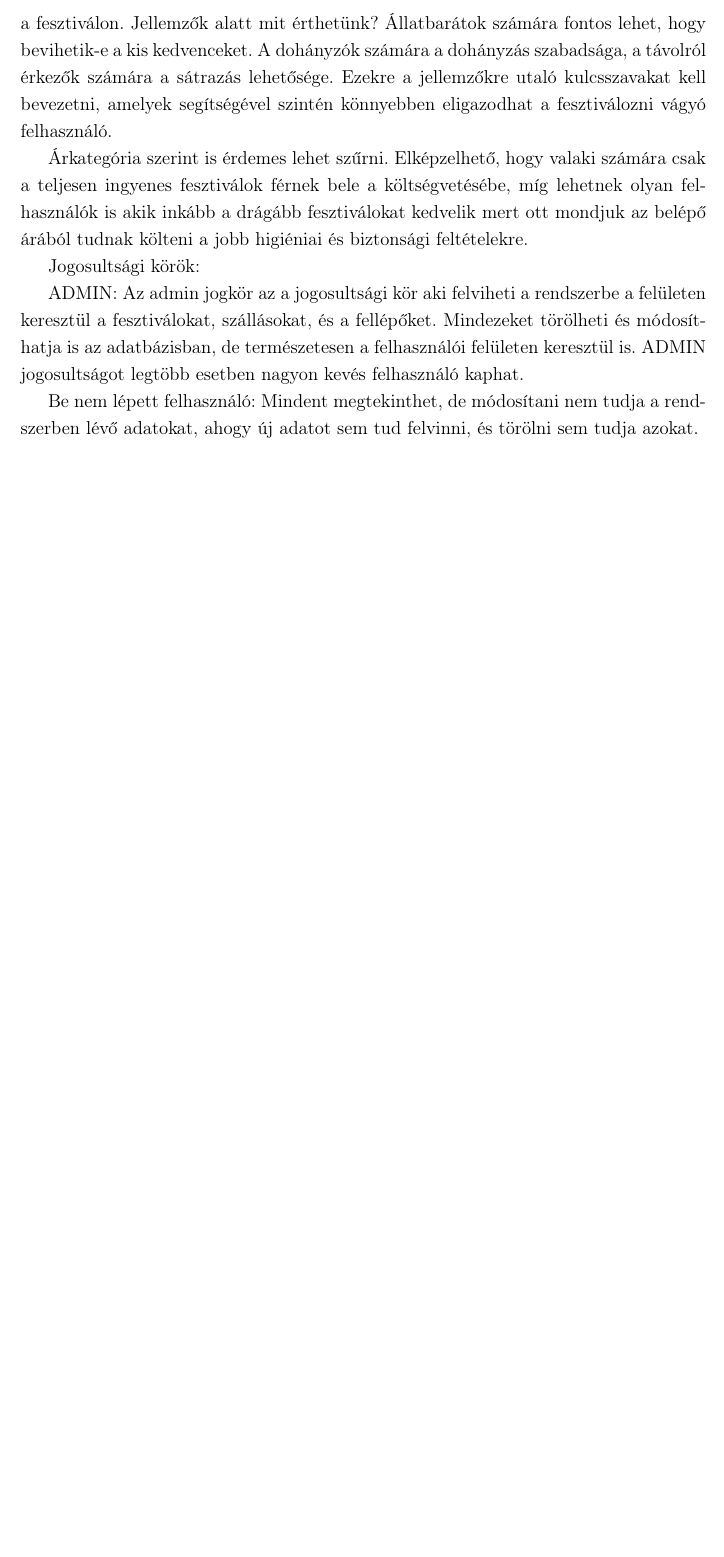
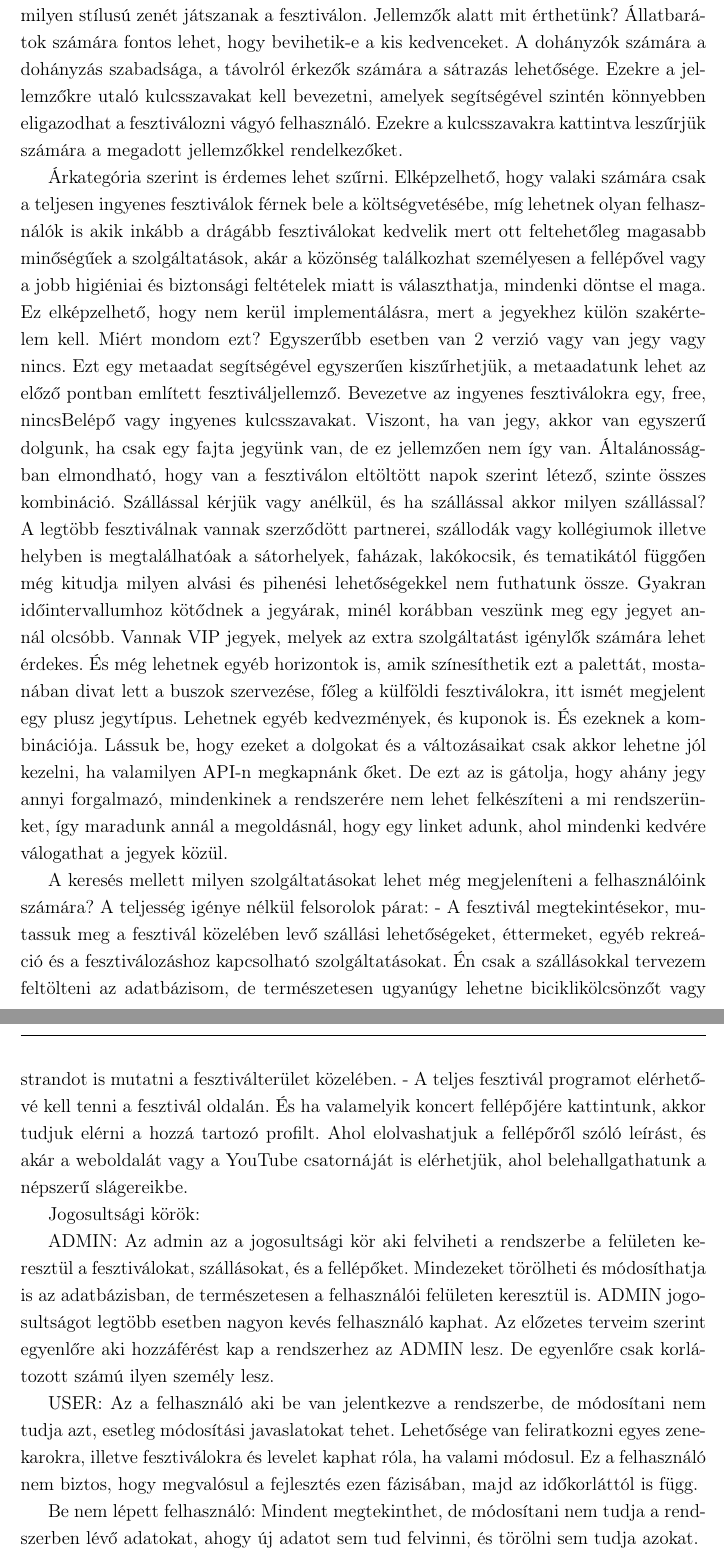
Before and after one commit to martinb91/Szakdolgozat, a LaTeX document (dolgozat/dolgozat.tex, which reads dolgozat/fejezetek/3_specifikacio.tex): part of page 10 of 27 before the commit and two parts of pages 10 and 11 of 28 after it, the two joined at a grey line, cut so that both start at the same text, the shorter picture padded with empty space. Compiled offline with pdfLaTeX.

Commit message:
Specifikáció módosítása.

```diff
--- a/dolgozat/fejezetek/3_specifikacio.tex
+++ b/dolgozat/fejezetek/3_specifikacio.tex
@@ -20,11 +20,18 @@ Fellépő alapú keresés, a felhasználók túlnyomó része az alapján is sze
 
-Stílus alapján is megtalálhatjuk a fesztiváljainkat. Egyesek számára például az is fontos, hogy milyen stílusú a fesztivál. Itt a stílus alatt elég sok mindent érthetünk, például vannak valamilyen étel vagy ital köré szerveződő fesztiválok, vannak amelyek kultúra vagy művészettel kapcsolatosak, illetve a zenei fesztiválok. A stíluson belül további stílusokra, jellemzőkre oszlik egy fesztivál jellege:  milyen stílusú zenét játszanak a fesztiválon. Jellemzők alatt mit érthetünk? Állatbarátok számára fontos lehet, hogy bevihetik-e  a kis kedvenceket. A dohányzók számára a dohányzás szabadsága, a távolról érkezők számára  a sátrazás lehetősége. Ezekre a jellemzőkre utaló kulcsszavakat kell bevezetni, amelyek segítségével szintén könnyebben eligazodhat a fesztiválozni vágyó felhasználó.
+Stílus alapján is megtalálhatjuk a fesztiváljainkat. Egyesek számára például az is fontos, hogy milyen stílusú a fesztivál. Itt a stílus alatt elég sok mindent érthetünk, például vannak tematikus fesztiválok amelyek, valamilyen étel vagy ital köré szerveződő fesztiválok, vannak amik a kultúra vagy művészettel kapcsolatosak, illetve a zenei fesztiválok. A stíluson belül további stílusokra, jellemzőkre oszlik egy fesztivál jellege:  milyen stílusú zenét játszanak a fesztiválon. Jellemzők alatt mit érthetünk? Állatbarátok számára fontos lehet, hogy bevihetik-e  a kis kedvenceket. A dohányzók számára a dohányzás szabadsága, a távolról érkezők számára  a sátrazás lehetősége. Ezekre a jellemzőkre utaló kulcsszavakat kell bevezetni, amelyek segítségével szintén könnyebben eligazodhat a fesztiválozni vágyó felhasználó. Ezekre a kulcsszavakra kattintva leszűrjük számára a megadott jellemzőkkel rendelkezőket.
 
-Árkategória szerint is érdemes lehet szűrni. Elképzelhető, hogy valaki számára csak a teljesen ingyenes fesztiválok férnek bele a költségvetésébe, míg lehetnek olyan felhasználók is akik inkább a drágább fesztiválokat kedvelik mert ott mondjuk az belépő árából tudnak költeni a jobb higiéniai és biztonsági feltételekre.
+Árkategória szerint is érdemes lehet szűrni. Elképzelhető, hogy valaki számára csak a teljesen ingyenes fesztiválok férnek bele a költségvetésébe, míg lehetnek olyan felhasználók is akik inkább a drágább fesztiválokat kedvelik mert ott feltehetőleg magasabb minőségűek a szolgáltatások, akár a közönség találkozhat személyesen a fellépővel vagy a jobb higiéniai és biztonsági feltételek miatt is választhatja, mindenki döntse el maga. Ez elképzelhető, hogy nem kerül implementálásra, mert a jegyekhez külön szakértelem kell. Miért mondom ezt? Egyszerűbb esetben van 2 verzió vagy van jegy vagy nincs. Ezt egy metaadat segítségével egyszerűen kiszűrhetjük, a metaadatunk lehet az előző pontban említett fesztiváljellemző. Bevezetve az ingyenes fesztiválokra egy, free, nincsBelépő vagy ingyenes kulcsszavakat. Viszont, ha van jegy, akkor van egyszerű dolgunk, ha csak egy fajta jegyünk van, de ez jellemzően nem így van. Általánosságban elmondható, hogy van a fesztiválon eltöltött napok szerint létező, szinte összes kombináció. Szállással kérjük vagy anélkül, és ha szállással akkor milyen szállással? A legtöbb fesztiválnak vannak szerződött partnerei, szállodák vagy kollégiumok illetve helyben is megtalálhatóak a sátorhelyek, faházak, lakókocsik, és tematikától függően még kitudja milyen alvási és pihenési lehetőségekkel nem futhatunk össze. Gyakran időintervallumhoz kötődnek a jegyárak, minél korábban veszünk meg egy jegyet annál olcsóbb. Vannak VIP jegyek, melyek az extra szolgáltatást igénylők számára lehet érdekes. És még lehetnek egyéb horizontok is, amik színesíthetik ezt a palettát, mostanában divat lett a buszok szervezése, főleg a  külföldi fesztiválokra, itt ismét megjelent egy plusz jegytípus. Lehetnek egyéb kedvezmények, és kuponok is. És ezeknek a kombinációja. Lássuk be, hogy ezeket a dolgokat és a változásaikat csak akkor lehetne jól kezelni, ha valamilyen API-n megkapnánk őket. De ezt az is gátolja, hogy ahány jegy annyi forgalmazó, mindenkinek a rendszerére nem lehet felkészíteni a mi rendszerünket, így maradunk annál a megoldásnál, hogy egy linket adunk, ahol mindenki kedvére válogathat a jegyek közül.
+
+A keresés mellett milyen szolgáltatásokat lehet még megjeleníteni a felhasználóink számára?
+A teljesség igénye nélkül felsorolok párat:
+- A fesztivál megtekintésekor, mutassuk meg a fesztivál közelében levő szállási lehetőségeket, éttermeket, egyéb rekreáció és a fesztiválozáshoz kapcsolható szolgáltatásokat. Én csak a szállásokkal tervezem feltölteni az adatbázisom, de természetesen ugyanúgy lehetne biciklikölcsönzőt vagy strandot is mutatni a fesztiválterület közelében.
+- A teljes fesztivál programot elérhetővé kell tenni a fesztivál oldalán. És ha valamelyik koncert fellépőjére kattintunk, akkor tudjuk elérni a hozzá tartozó profilt. Ahol elolvashatjuk a fellépőről szóló leírást, és akár a weboldalát vagy a YouTube csatornáját is elérhetjük, ahol belehallgathatunk a népszerű slágereikbe.
 
 
 Jogosultsági körök:
 
-ADMIN: Az admin jogkör az a jogosultsági kör aki felviheti a rendszerbe a felületen keresztül a fesztiválokat, szállásokat, és a fellépőket. Mindezeket törölheti és módosíthatja is az adatbázisban, de természetesen a felhasználói felületen keresztül is. ADMIN jogosultságot legtöbb esetben nagyon kevés felhasználó kaphat.
+ADMIN: Az admin az a jogosultsági kör aki felviheti a rendszerbe a felületen keresztül a fesztiválokat, szállásokat, és a fellépőket. Mindezeket törölheti és módosíthatja is az adatbázisban, de természetesen a felhasználói felületen keresztül is. ADMIN jogosultságot legtöbb esetben nagyon kevés felhasználó kaphat. Az előzetes terveim szerint egyenlőre aki hozzáférést kap a rendszerhez az ADMIN lesz. De egyenlőre csak korlátozott számú ilyen személy lesz.
+
+USER: Az a felhasználó aki be van jelentkezve a rendszerbe, de módosítani nem tudja azt, esetleg módosítási javaslatokat tehet. Lehetősége van feliratkozni egyes zenekarokra, illetve fesztiválokra és levelet kaphat róla, ha valami módosul. Ez a felhasználó nem biztos, hogy megvalósul a fejlesztés ezen fázisában, majd az időkorláttól is függ.
 
 Be nem lépett felhasználó: Mindent megtekinthet, de módosítani nem tudja a rendszerben lévő adatokat, ahogy új adatot sem tud felvinni, és törölni sem tudja azokat.
```
Also changed, not shown: dolgozat/fejezetek/3_specifikacio.tex (4 more changed lines).
